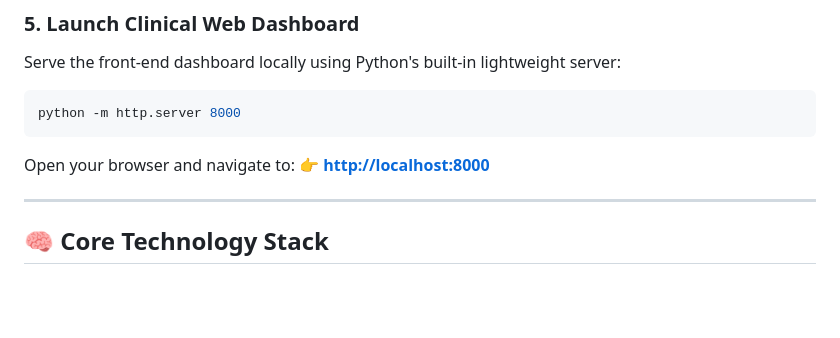
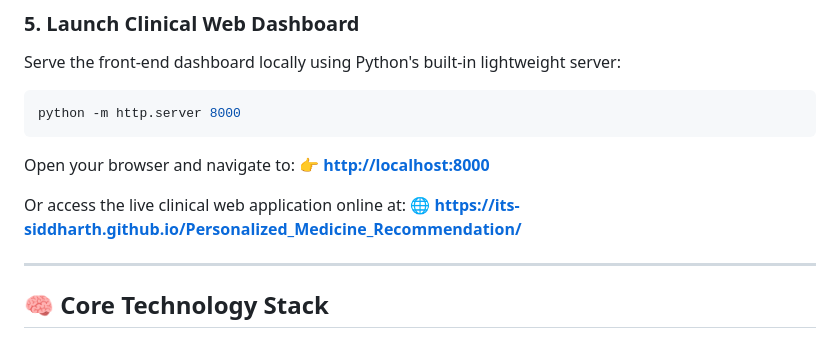
Before and after one commit to its-siddharth/Personalized_Medicine_Recommendation, a Markdown page: README.md, the part around the change. GitHub-like rendering; blank space fills up the shorter version.

Commit message:
Add live hosted homepage URL to README

````diff
--- a/README.md
+++ b/README.md
@@ -75,6 +75,8 @@ python -m http.server 8000
 ```
 Open your browser and navigate to: 👉 **[http://localhost:8000](http://localhost:8000)**
 
+Or access the live clinical web application online at: 🌐 **[https://its-siddharth.github.io/Personalized_Medicine_Recommendation/](https://its-siddharth.github.io/Personalized_Medicine_Recommendation/)**
+
 ---
 
 ## 🧠 Core Technology Stack
````
